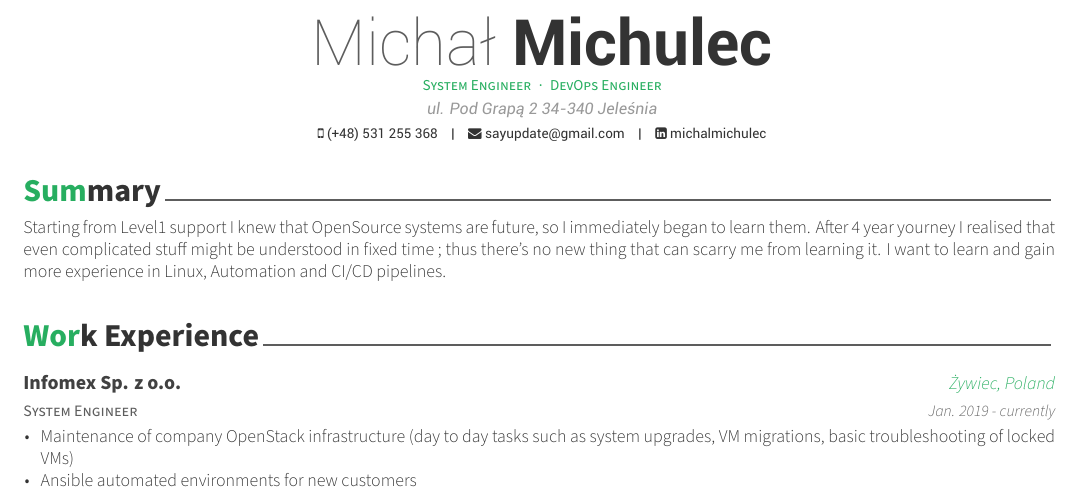
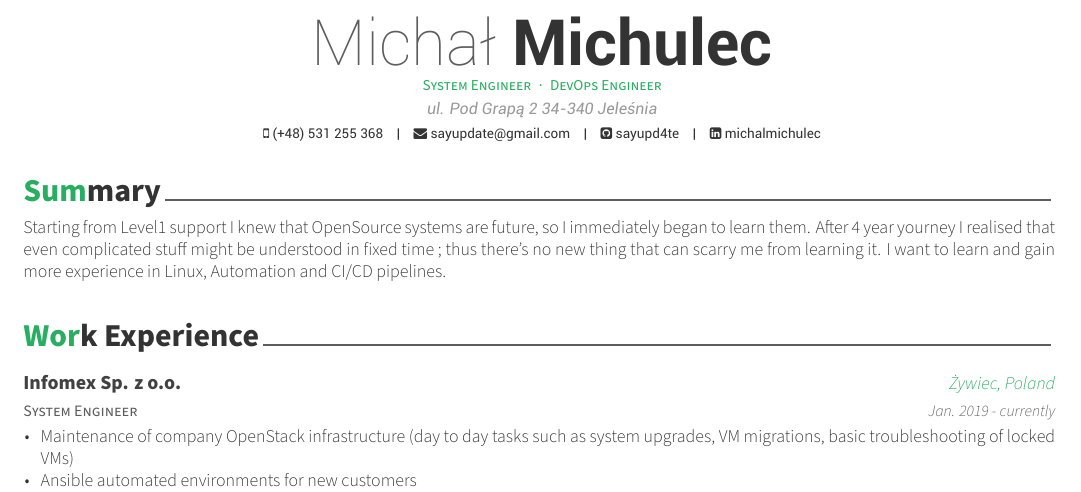
Before and after one commit to sayupd4te/mmi-cv, a LaTeX CV (resume.tex): part of the page, cut so that both start at the same text. Compiled offline with XeLaTeX.

Commit message:
Github account + readme file

```diff
--- a/resume.tex
+++ b/resume.tex
@@ -60,7 +60,7 @@
 \mobile{(+48) 531 255 368}
 \email{sayupdate@gmail.com}
 \linkedin{michalmichulec}
-% \gitlab{gitlab-id}
+\github{sayupd4te}
 % \stackoverflow{SO-id}{SO-name}
 % \twitter{@twit}
 % \skype{skype-id}
```
Also changed, not shown: README.md (added), resume.pdf.
